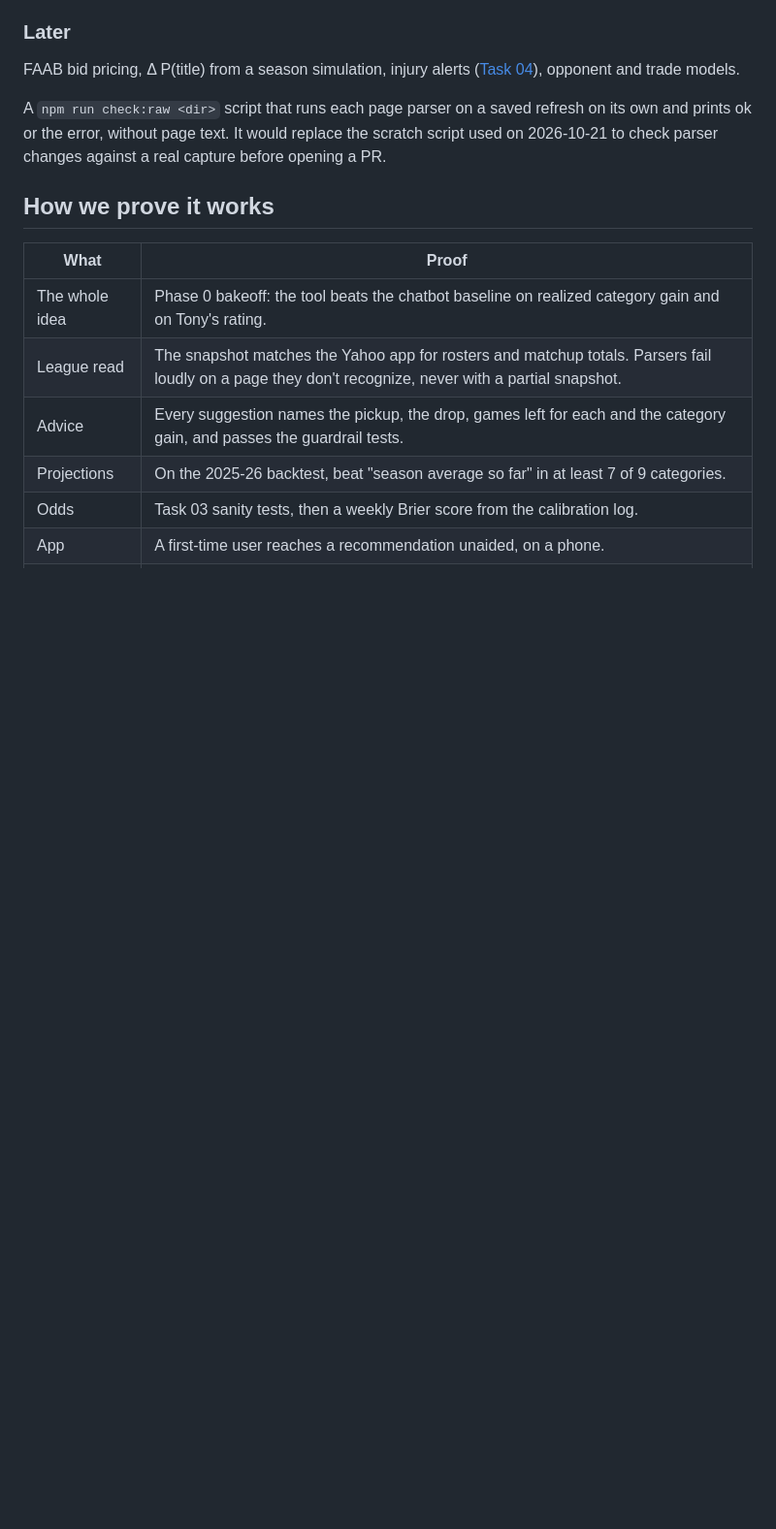
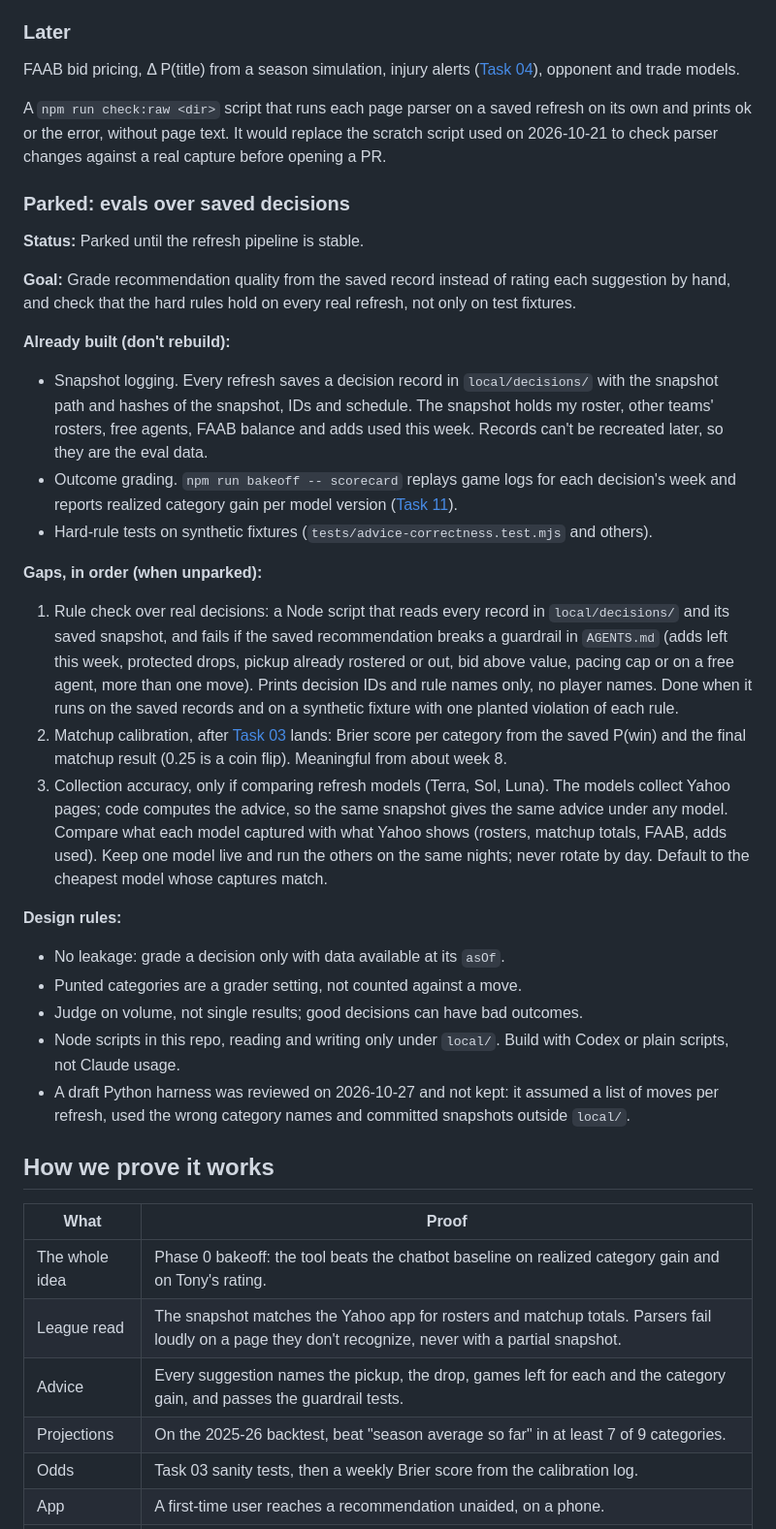
Before and after one commit to tonesjones/bball-league-assistant, a Markdown page: PLAN.md, the part around the change. Shown at 97% size. Rendered like a GitHub page; blank space fills up the shorter version.

Commit message:
Park an evals item over saved decision records
Lists what already exists (decision records, scorecard, guardrail
tests) and the real gaps: a rule check over saved decisions, matchup
calibration after Task 03, and a collection-accuracy check for
comparing refresh models.

Co-Authored-By: Claude Opus 5.5 <noreply@anthropic.com>

```diff
--- a/PLAN.md
+++ b/PLAN.md
@@ -247,6 +247,47 @@ FAAB bid pricing, Δ P(title) from a season simulation, injury alerts
 A `npm run check:raw <dir>` script that runs each page parser on a saved refresh on its own and
 prints ok or the error, without page text. It would replace the scratch script used on
 2026-10-21 to check parser changes against a real capture before opening a PR.
+
+### Parked: evals over saved decisions
+
+**Status:** Parked until the refresh pipeline is stable.
+
+**Goal:** Grade recommendation quality from the saved record instead of rating each suggestion by
+hand, and check that the hard rules hold on every real refresh, not only on test fixtures.
+
+**Already built (don't rebuild):**
+- Snapshot logging. Every refresh saves a decision record in `local/decisions/` with the snapshot
+  path and hashes of the snapshot, IDs and schedule. The snapshot holds my roster, other teams'
+  rosters, free agents, FAAB balance and adds used this week. Records can't be recreated later,
+  so they are the eval data.
+- Outcome grading. `npm run bakeoff -- scorecard` replays game logs for each decision's week and
+  reports realized category gain per model version ([Task 11](tasks/11-continuous-pilot-and-scorecard.md)).
+- Hard-rule tests on synthetic fixtures (`tests/advice-correctness.test.mjs` and others).
+
+**Gaps, in order (when unparked):**
+1. Rule check over real decisions: a Node script that reads every record in `local/decisions/`
+   and its saved snapshot, and fails if the saved recommendation breaks a guardrail in
+   `AGENTS.md` (adds left this week, protected drops, pickup already rostered or out, bid above
+   value, pacing cap or on a free agent, more than one move). Prints decision IDs and rule names
+   only, no player names. Done when it runs on the saved records and on a synthetic fixture with
+   one planted violation of each rule.
+2. Matchup calibration, after [Task 03](tasks/03-matchup-odds.md) lands: Brier score per
+   category from the saved P(win) and the final matchup result (0.25 is a coin flip). Meaningful
+   from about week 8.
+3. Collection accuracy, only if comparing refresh models (Terra, Sol, Luna). The models collect
+   Yahoo pages; code computes the advice, so the same snapshot gives the same advice under any
+   model. Compare what each model captured with what Yahoo shows (rosters, matchup totals, FAAB,
+   adds used). Keep one model live and run the others on the same nights; never rotate by day.
+   Default to the cheapest model whose captures match.
+
+**Design rules:**
+- No leakage: grade a decision only with data available at its `asOf`.
+- Punted categories are a grader setting, not counted against a move.
+- Judge on volume, not single results; good decisions can have bad outcomes.
+- Node scripts in this repo, reading and writing only under `local/`. Build with Codex or plain
+  scripts, not Claude usage.
+- A draft Python harness was reviewed on 2026-10-27 and not kept: it assumed a list of moves per
+  refresh, used the wrong category names and committed snapshots outside `local/`.
 
 ## How we prove it works
 
```
